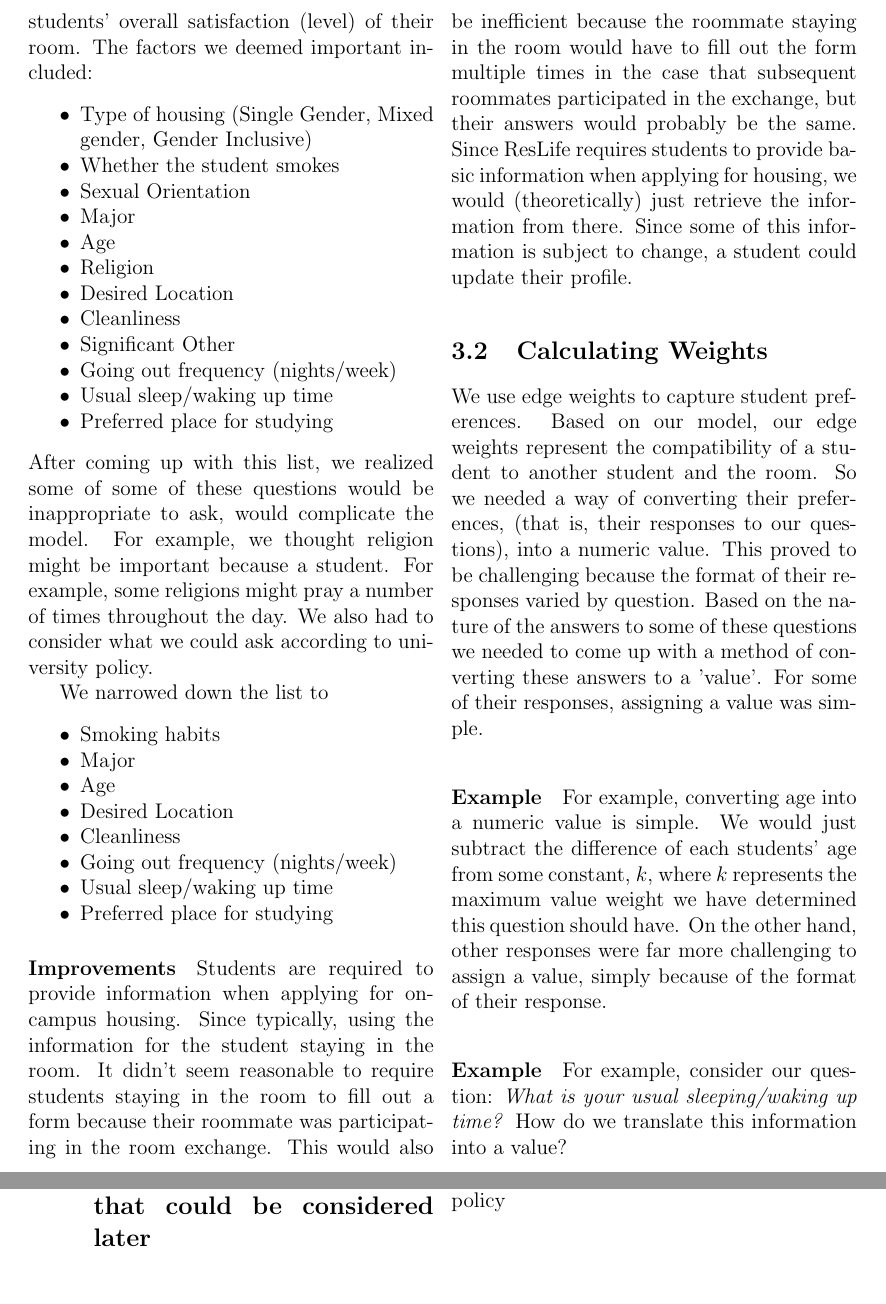
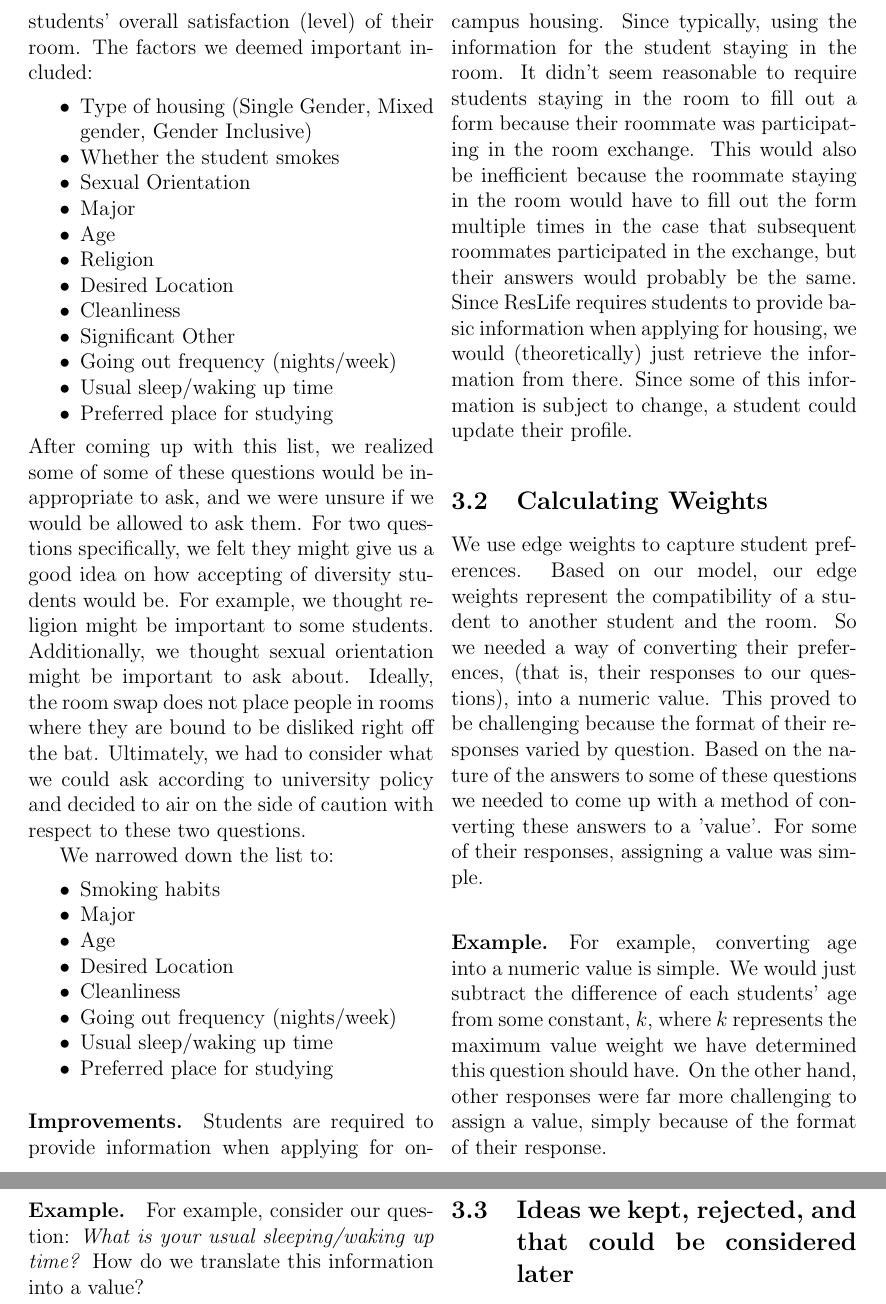
Before and after one commit to JohnDickerson/roomexchange, a LaTeX paper (Room Swap Optimizations.tex): two parts of pages 4 and 5 of 8, joined at a grey line, cut so that both start at the same text. Compiled offline with pdfLaTeX.

Commit message:
slight edit

```diff
--- a/Room Swap Optimizations.tex
+++ b/Room Swap Optimizations.tex
@@ -131,10 +131,10 @@ First, we came up with an initial list of important factors that could potential
 \item Usual sleep/waking up time
 \item Preferred place for studying
 \end{itemize}
-After coming up with this list, we realized some of some of these questions would be inappropriate to ask, would complicate the model. For example, we thought religion might be important because a student. For example, some religions might pray a number of times throughout the day. We also had to consider what we could ask according to university policy.
+After coming up with this list, we realized some of some of these questions would be inappropriate to ask, and we were unsure if we would be allowed to ask them. For two questions specifically, we felt they might give us a good idea on how accepting of diversity students would be. For example, we thought religion might be important to some students. Additionally, we thought sexual orientation might be important to ask about. Ideally, the room swap does not place people in rooms where they are bound to be disliked right off the bat. Ultimately, we had to consider what we could ask according to university policy and decided to air on the side of caution with respect to these two questions.
 
 
-We narrowed down the list to
+We narrowed down the list to:
 \begin{itemize}[noitemsep]
 \item Smoking habits
 \item Major
@@ -145,7 +145,7 @@ We narrowed down the list to
 \item Usual sleep/waking up time
 \item Preferred place for studying
 \end{itemize}
-\paragraph{Improvements}
+\paragraph{Improvements.}
 Students are required to provide information when applying for on-campus housing. Since typically, using the information for the student staying in the room. It didn't seem reasonable to require students staying in the room to fill out a form because their roommate was participating in the room exchange. This would also be inefficient because the roommate staying in the room would have to fill out the form multiple times in the case that subsequent roommates participated in the exchange, but their answers would probably be the same. Since ResLife requires students to provide basic information when applying for housing, we would (theoretically) just retrieve the information from there. Since some of this information is subject to change, a student could update their profile.
 
 
@@ -155,10 +155,10 @@ We use edge weights to capture student preferences.
 Based on our model, our edge weights represent the compatibility of a student to another student and the room. So we needed a way of converting their preferences, (that is, their responses to our questions), into a numeric value.
 This proved to be challenging because the format of their responses varied by question. Based on the nature of the answers to some of these questions we needed to come up with a method of converting these answers to a 'value'. For some of their responses, assigning a value was simple.
 %Note that a room coul
-\paragraph{Example}
+\paragraph{Example.}
 For example, converting age into a numeric value is simple. We would just subtract the difference of each students' age from some constant, $k$, where $k$ represents the maximum value weight we have determined this question should have. On the other hand, other responses were far more challenging to assign a value, simply because of the format of their response.
 
-\paragraph{Example}
+\paragraph{Example.}
 For example, consider our question: \textit{What is your usual sleeping/waking up time?} How do we translate this information into a value?
 
 \subsection{Ideas we kept, rejected, and that could be considered later}
```
Also changed, not shown: Room Swap Optimizations.tex (2 more changed lines).
